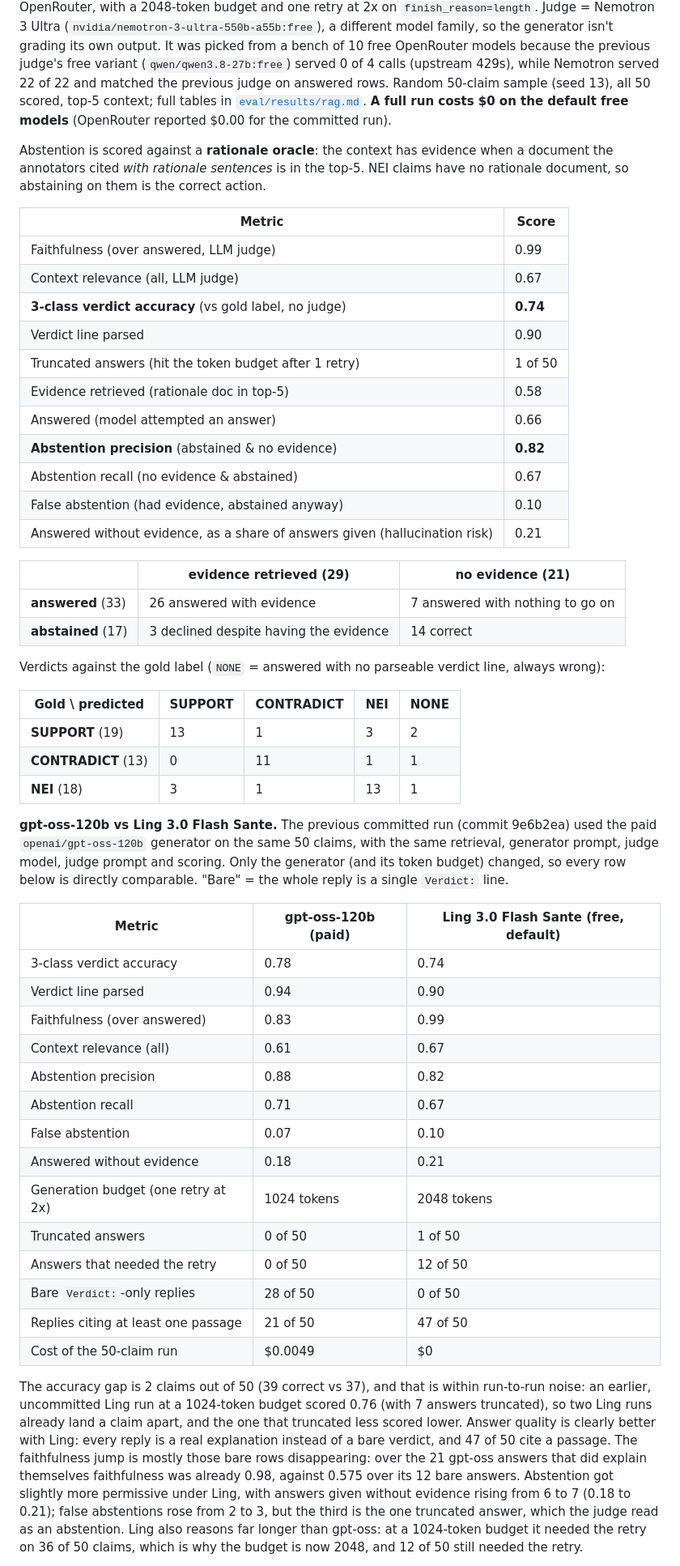
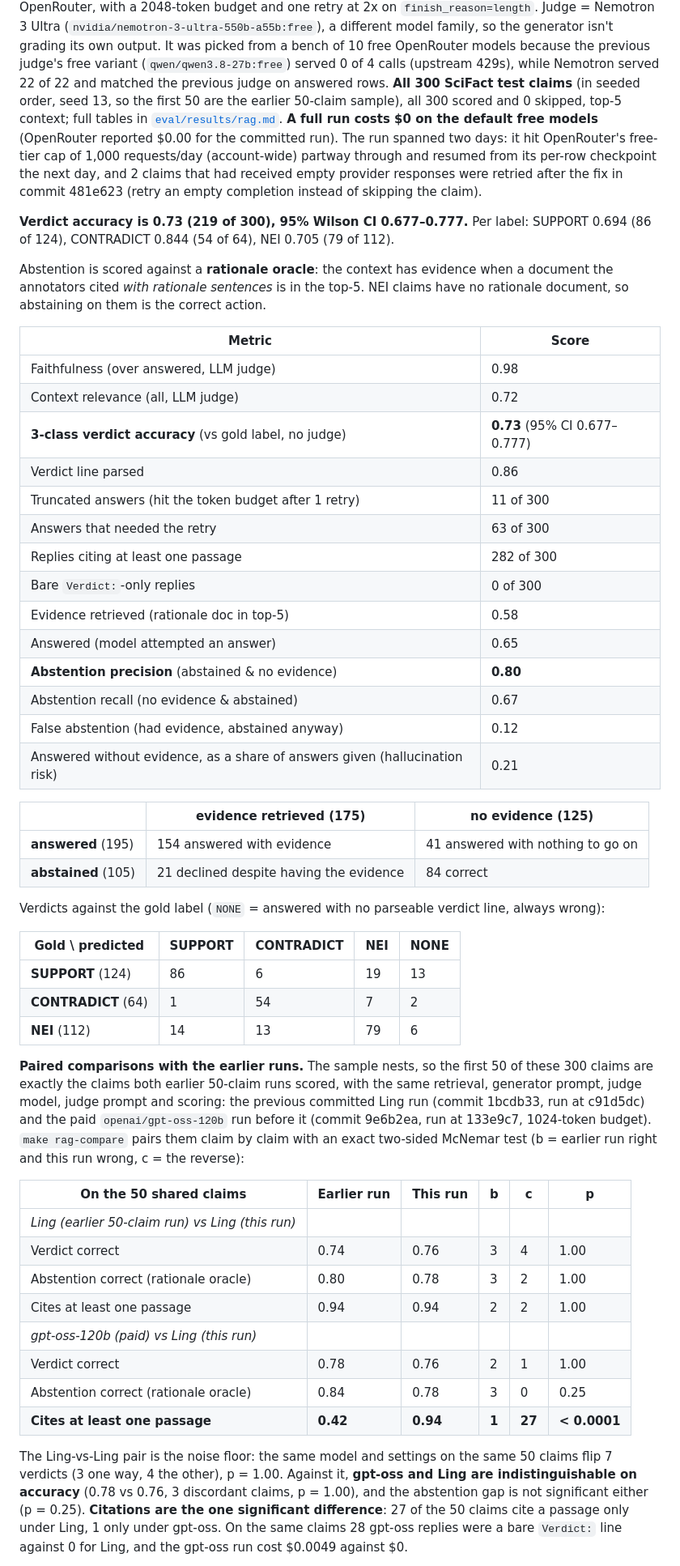
Before and after one commit to areebfazli/rag_search, a Markdown page: README.md, the part around one of its changes. Shown at 81% size. Rendered like a GitHub page.

```diff
--- a/README.md
+++ b/README.md
@@ -137,9 +137,16 @@ health/medicine-tuned model on OpenRouter, with a 2048-token budget and one retr
 different model family, so the generator isn't grading its own output. It was picked from a bench
 of 10 free OpenRouter models because the previous judge's free variant (`qwen/qwen3.8-27b:free`)
 served 0 of 4 calls (upstream 429s), while Nemotron served 22 of 22 and matched the previous judge
-on answered rows. Random 50-claim sample (seed 13), all 50 scored, top-5 context; full tables in
+on answered rows. **All 300 SciFact test claims** (in seeded order, seed 13, so the first 50 are
+the earlier 50-claim sample), all 300 scored and 0 skipped, top-5 context; full tables in
 [`eval/results/rag.md`](eval/results/rag.md). **A full run costs $0 on the default free models**
-(OpenRouter reported $0.00 for the committed run).
+(OpenRouter reported $0.00 for the committed run). The run spanned two days: it hit OpenRouter's
+free-tier cap of 1,000 requests/day (account-wide) partway through and resumed from its per-row
+checkpoint the next day, and 2 claims that had received empty provider responses were
+retried after the fix in commit 481e623 (retry an empty completion instead of skipping the claim).
+
+**Verdict accuracy is 0.73 (219 of 300), 95% Wilson CI 0.677–0.777.** Per label: SUPPORT 0.694
+(86 of 124), CONTRADICT 0.844 (54 of 64), NEI 0.705 (79 of 112).
 
 Abstention is scored against a **rationale oracle**: the context has evidence when a document the
 annotators cited *with rationale sentences* is in the top-5. NEI claims have no rationale
@@ -147,62 +154,57 @@ document, so abstaining on them is the correct action.
 
 | Metric | Score |
 |---|---|
-| Faithfulness (over answered, LLM judge) | 0.99 |
-| Context relevance (all, LLM judge) | 0.67 |
-| **3-class verdict accuracy** (vs gold label, no judge) | **0.74** |
-| Verdict line parsed | 0.90 |
-| Truncated answers (hit the token budget after 1 retry) | 1 of 50 |
+| Faithfulness (over answered, LLM judge) | 0.98 |
+| Context relevance (all, LLM judge) | 0.72 |
+| **3-class verdict accuracy** (vs gold label, no judge) | **0.73** (95% CI 0.677–0.777) |
+| Verdict line parsed | 0.86 |
+| Truncated answers (hit the token budget after 1 retry) | 11 of 300 |
+| Answers that needed the retry | 63 of 300 |
+| Replies citing at least one passage | 282 of 300 |
+| Bare `Verdict:`-only replies | 0 of 300 |
 | Evidence retrieved (rationale doc in top-5) | 0.58 |
-| Answered (model attempted an answer) | 0.66 |
-| **Abstention precision** (abstained & no evidence) | **0.82** |
+| Answered (model attempted an answer) | 0.65 |
+| **Abstention precision** (abstained & no evidence) | **0.80** |
 | Abstention recall (no evidence & abstained) | 0.67 |
-| False abstention (had evidence, abstained anyway) | 0.10 |
+| False abstention (had evidence, abstained anyway) | 0.12 |
 | Answered without evidence, as a share of answers given (hallucination risk) | 0.21 |
 
-|  | evidence retrieved (29) | no evidence (21) |
+|  | evidence retrieved (175) | no evidence (125) |
 |---|---|---|
-| **answered** (33) | 26 answered with evidence | 7 answered with nothing to go on |
-| **abstained** (17) | 3 declined despite having the evidence | 14 correct |
+| **answered** (195) | 154 answered with evidence | 41 answered with nothing to go on |
+| **abstained** (105) | 21 declined despite having the evidence | 84 correct |
 
 Verdicts against the gold label (`NONE` = answered with no parseable verdict line, always wrong):
 
 | Gold \ predicted | SUPPORT | CONTRADICT | NEI | NONE |
 |---|---|---|---|---|
-| **SUPPORT** (19) | 13 | 1 | 3 | 2 |
-| **CONTRADICT** (13) | 0 | 11 | 1 | 1 |
-| **NEI** (18) | 3 | 1 | 13 | 1 |
+| **SUPPORT** (124) | 86 | 6 | 19 | 13 |
+| **CONTRADICT** (64) | 1 | 54 | 7 | 2 |
+| **NEI** (112) | 14 | 13 | 79 | 6 |
 
-**gpt-oss-120b vs Ling 3.0 Flash Sante.** The previous committed run (commit 9e6b2ea) used the
-paid `openai/gpt-oss-120b` generator on the same 50 claims, with the same retrieval, generator
-prompt, judge model, judge prompt and scoring. Only the generator (and its token budget) changed,
-so every row below is directly comparable. "Bare" = the whole reply is a single `Verdict:` line.
+**Paired comparisons with the earlier runs.** The sample nests, so the first 50 of these 300
+claims are exactly the claims both earlier 50-claim runs scored, with the same retrieval,
+generator prompt, judge model, judge prompt and scoring: the previous committed Ling run (commit
+1bcdb33, run at c91d5dc) and the paid `openai/gpt-oss-120b` run before it (commit 9e6b2ea, run at
+133e9c7, 1024-token budget). `make rag-compare` pairs them claim by claim with an exact two-sided
+McNemar test (b = earlier run right and this run wrong, c = the reverse):
 
-| Metric | gpt-oss-120b (paid) | Ling 3.0 Flash Sante (free, default) |
-|---|---|---|
-| 3-class verdict accuracy | 0.78 | 0.74 |
-| Verdict line parsed | 0.94 | 0.90 |
-| Faithfulness (over answered) | 0.83 | 0.99 |
-| Context relevance (all) | 0.61 | 0.67 |
-| Abstention precision | 0.88 | 0.82 |
-| Abstention recall | 0.71 | 0.67 |
-| False abstention | 0.07 | 0.10 |
-| Answered without evidence | 0.18 | 0.21 |
-| Generation budget (one retry at 2x) | 1024 tokens | 2048 tokens |
-| Truncated answers | 0 of 50 | 1 of 50 |
-| Answers that needed the retry | 0 of 50 | 12 of 50 |
-| Bare `Verdict:`-only replies | 28 of 50 | 0 of 50 |
-| Replies citing at least one passage | 21 of 50 | 47 of 50 |
-| Cost of the 50-claim run | $0.0049 | $0 |
+| On the 50 shared claims | Earlier run | This run | b | c | p |
+|---|---|---|---|---|---|
+| *Ling (earlier 50-claim run) vs Ling (this run)* | | | | | |
+| Verdict correct | 0.74 | 0.76 | 3 | 4 | 1.00 |
+| Abstention correct (rationale oracle) | 0.80 | 0.78 | 3 | 2 | 1.00 |
+| Cites at least one passage | 0.94 | 0.94 | 2 | 2 | 1.00 |
+| *gpt-oss-120b (paid) vs Ling (this run)* | | | | | |
+| Verdict correct | 0.78 | 0.76 | 2 | 1 | 1.00 |
+| Abstention correct (rationale oracle) | 0.84 | 0.78 | 3 | 0 | 0.25 |
+| **Cites at least one passage** | **0.42** | **0.94** | **1** | **27** | **< 0.0001** |
 
-The accuracy gap is 2 claims out of 50 (39 correct vs 37), and that is within run-to-run noise:
-an earlier, uncommitted Ling run at a 1024-token budget scored 0.76 (with 7 answers truncated),
-so two Ling runs already land a claim apart, and the one that truncated less scored lower. Answer
-quality is clearly better with Ling: every reply is a real explanation instead of a bare verdict,
-and 47 of 50 cite a passage. The faithfulness jump is mostly those bare rows disappearing: over
-the 21 gpt-oss answers that did explain themselves faithfulness was already 0.98, against 0.575
-over its 12 bare answers. Abstention got slightly more permissive under Ling, with answers given
-without evidence rising from 6 to 7 (0.18 to 0.21); false abstentions rose from 2 to 3, but the
-third is the one truncated answer, which the judge read as an abstention. Ling also reasons far
-longer than gpt-oss: at a 1024-token budget it needed the retry on 36 of 50 claims, which is why
-the budget is now 2048, and 12 of 50 still needed the retry.
+The Ling-vs-Ling pair is the noise floor: the same model and settings on the same 50 claims flip
+7 verdicts (3 one way, 4 the other), p = 1.00. Against it, **gpt-oss and Ling are
+indistinguishable on accuracy** (0.78 vs 0.76, 3 discordant claims, p = 1.00), and the abstention
+gap is not significant either (p = 0.25). **Citations are the one significant difference**: 27 of
+the 50 claims cite a passage only under Ling, 1 only under gpt-oss. On the same claims 28 gpt-oss
+replies were a bare `Verdict:` line against 0 for Ling, and the gpt-oss run cost $0.0049 against
+$0.
 
```
Also changed, not shown: other parts of README.md (+45 -41 lines).
